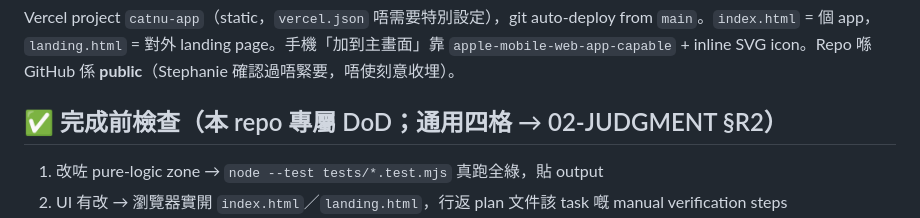
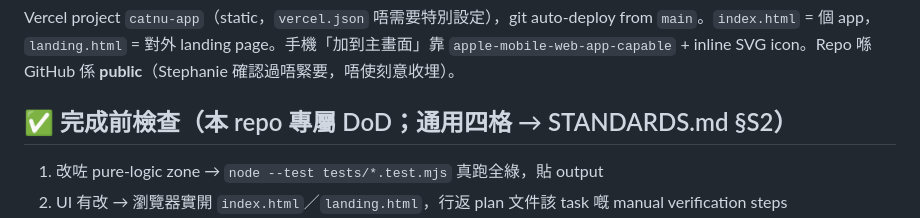
Before and after one commit to auzistephanie/catnu-app, a Markdown page: CLAUDE.md, the part around the change. GitHub-like rendering.

Commit message:
[claude@Ian-MacBook-Air] CLAUDE.md DoD 段舊編號引用修正：通用四格 → STANDARDS.md §S2

```diff
--- a/CLAUDE.md
+++ b/CLAUDE.md
@@ -26,7 +26,7 @@ python3 -m http.server 8934     # 本機睇 index.html / landing.html
 
 Vercel project `catnu-app`（static，`vercel.json` 唔需要特別設定），git auto-deploy from `main`。`index.html` = 個 app，`landing.html` = 對外 landing page。手機「加到主畫面」靠 `apple-mobile-web-app-capable` + inline SVG icon。Repo 喺 GitHub 係 **public**（Stephanie 確認過唔緊要，唔使刻意收埋）。
 
-## ✅ 完成前檢查（本 repo 專屬 DoD；通用四格 → 02-JUDGMENT §R2）
+## ✅ 完成前檢查（本 repo 專屬 DoD；通用四格 → STANDARDS.md §S2）
 
 1. 改咗 pure-logic zone → `node --test tests/*.test.mjs` 真跑全綠，貼 output
 2. UI 有改 → 瀏覽器實開 `index.html`／`landing.html`，行返 plan 文件該 task 嘅 manual verification steps
```
